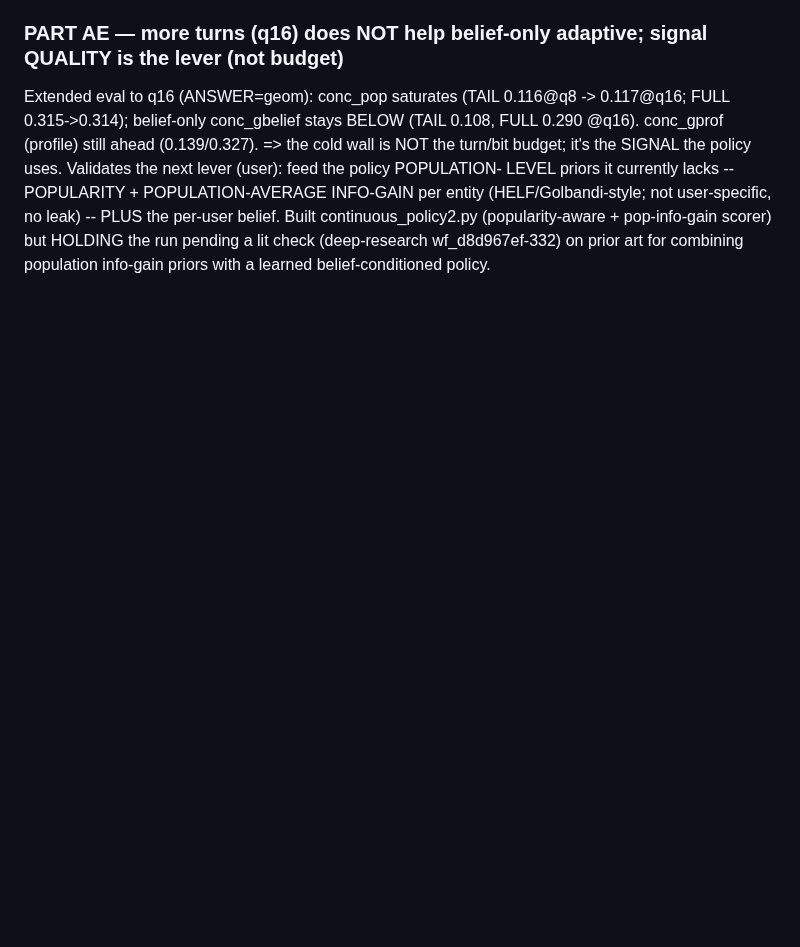
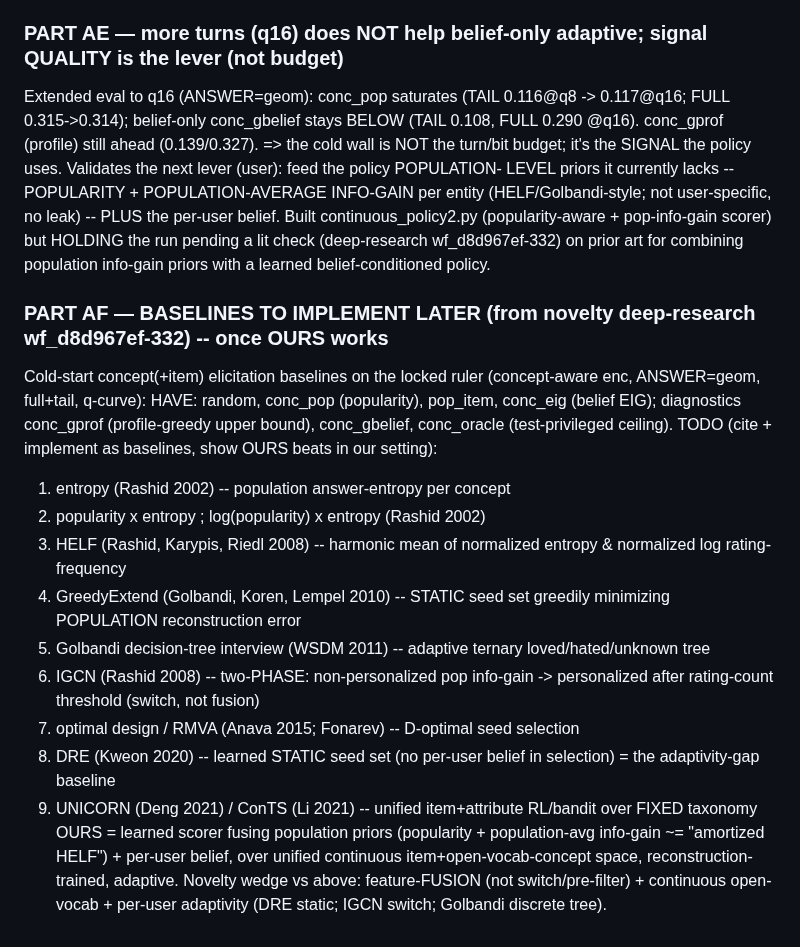
Before and after one commit to makarovaalexa-brch/casper, a Markdown page: RESULTS.md, the part around the change. Drawn GitHub-style; blank space fills up the shorter version.

Commit message:
PART AF: record baseline list from novelty deep-research (entropy, pop x ent, HELF, GreedyExtend, Golbandi-tree, IGCN, optimal-design/RMVA, DRE, UNICORN/ConTS) to implement after OURS works
Co-Authored-By: Claude Opus 4.8 (1M context) <noreply@anthropic.com>

```diff
--- a/RESULTS.md
+++ b/RESULTS.md
@@ -607,3 +607,21 @@ LEVEL priors it currently lacks -- POPULARITY + POPULATION-AVERAGE INFO-GAIN per
 user-specific, no leak) -- PLUS the per-user belief. Built continuous_policy2.py (popularity-aware + pop-info-gain scorer)
 but HOLDING the run pending a lit check (deep-research wf_d8d967ef-332) on prior art for combining population info-gain
 priors with a learned belief-conditioned policy.
+
+### PART AF — BASELINES TO IMPLEMENT LATER (from novelty deep-research wf_d8d967ef-332) -- once OURS works
+Cold-start concept(+item) elicitation baselines on the locked ruler (concept-aware enc, ANSWER=geom, full+tail, q-curve):
+  HAVE: random, conc_pop (popularity), pop_item, conc_eig (belief EIG); diagnostics conc_gprof (profile-greedy upper bound),
+        conc_gbelief, conc_oracle (test-privileged ceiling).
+  TODO (cite + implement as baselines, show OURS beats in our setting):
+   1. entropy (Rashid 2002) -- population answer-entropy per concept
+   2. popularity x entropy ; log(popularity) x entropy (Rashid 2002)
+   3. HELF (Rashid, Karypis, Riedl 2008) -- harmonic mean of normalized entropy & normalized log rating-frequency
+   4. GreedyExtend (Golbandi, Koren, Lempel 2010) -- STATIC seed set greedily minimizing POPULATION reconstruction error
+   5. Golbandi decision-tree interview (WSDM 2011) -- adaptive ternary loved/hated/unknown tree
+   6. IGCN (Rashid 2008) -- two-PHASE: non-personalized pop info-gain -> personalized after rating-count threshold (switch, not fusion)
+   7. optimal design / RMVA (Anava 2015; Fonarev) -- D-optimal seed selection
+   8. DRE (Kweon 2020) -- learned STATIC seed set (no per-user belief in selection) = the adaptivity-gap baseline
+   9. UNICORN (Deng 2021) / ConTS (Li 2021) -- unified item+attribute RL/bandit over FIXED taxonomy
+OURS = learned scorer fusing population priors (popularity + population-avg info-gain ~= "amortized HELF") + per-user belief,
+over unified continuous item+open-vocab-concept space, reconstruction-trained, adaptive. Novelty wedge vs above: feature-FUSION
+(not switch/pre-filter) + continuous open-vocab + per-user adaptivity (DRE static; IGCN switch; Golbandi discrete tree).
```
